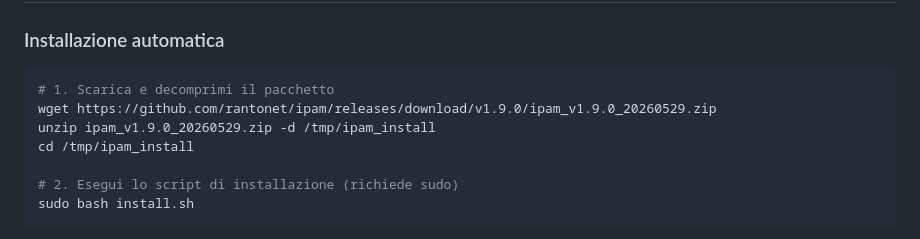
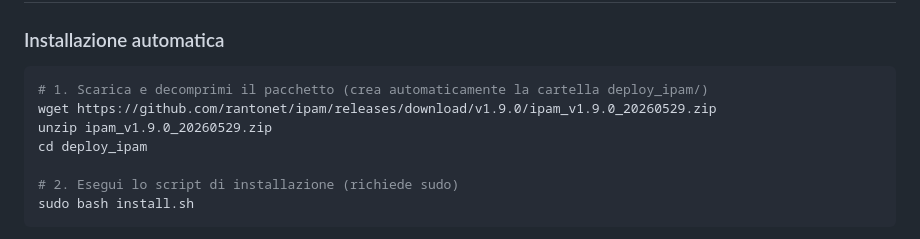
Before and after one commit to rantonet/ipam, a Markdown page: README.md, the part around the change. Drawn GitHub-style.

Commit message:
docs: aggiorna istruzioni unzip — lo zip crea automaticamente deploy_ipam/

````diff
--- a/README.md
+++ b/README.md
@@ -127,10 +127,10 @@ Le dipendenze Python vengono installate automaticamente dallo script di installa
 ### Installazione automatica
 
 ```bash
-# 1. Scarica e decomprimi il pacchetto
+# 1. Scarica e decomprimi il pacchetto (crea automaticamente la cartella deploy_ipam/)
 wget https://github.com/rantonet/ipam/releases/download/v1.9.0/ipam_v1.9.0_20260529.zip
-unzip ipam_v1.9.0_20260529.zip -d /tmp/ipam_install
-cd /tmp/ipam_install
+unzip ipam_v1.9.0_20260529.zip
+cd deploy_ipam
 
 # 2. Esegui lo script di installazione (richiede sudo)
 sudo bash install.sh
````
